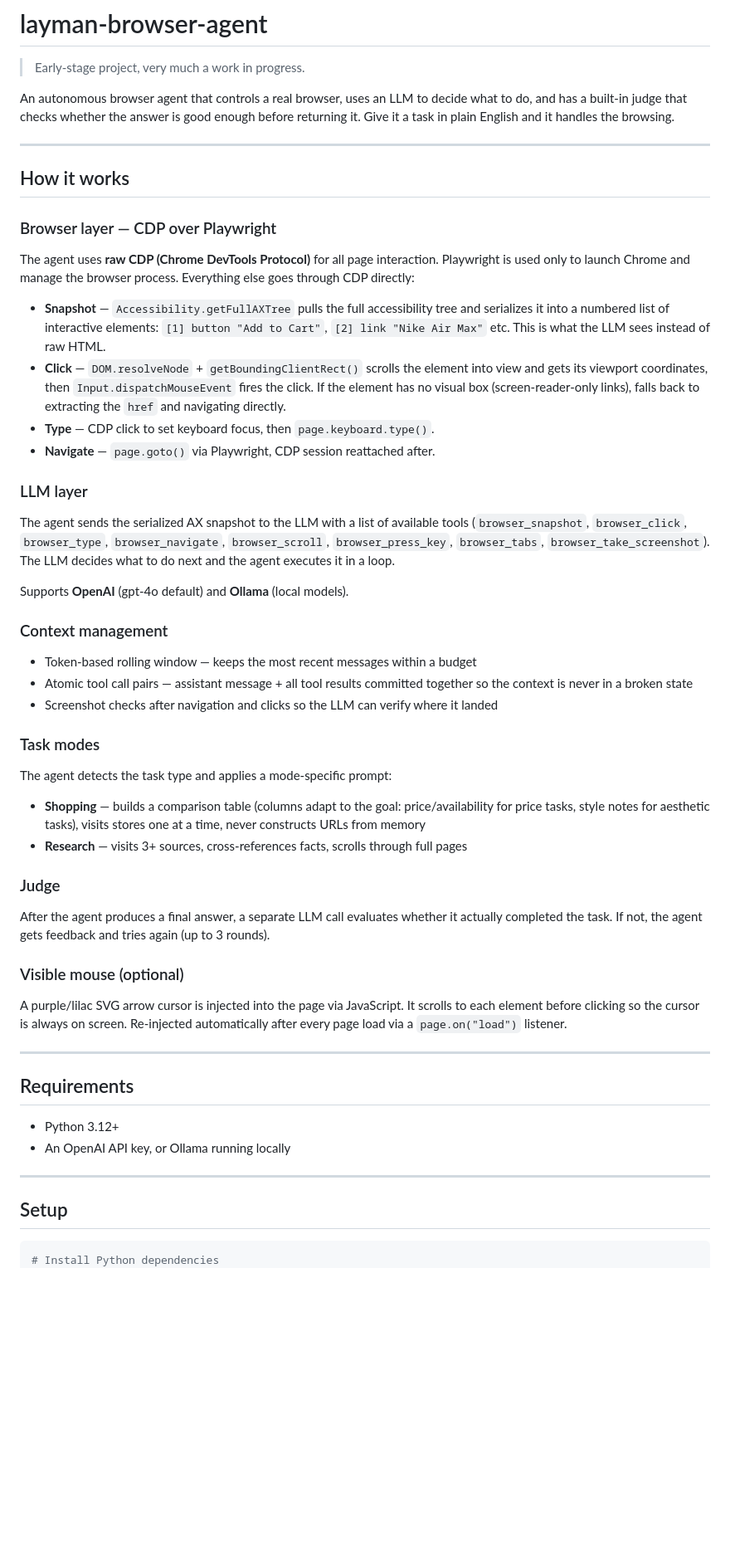
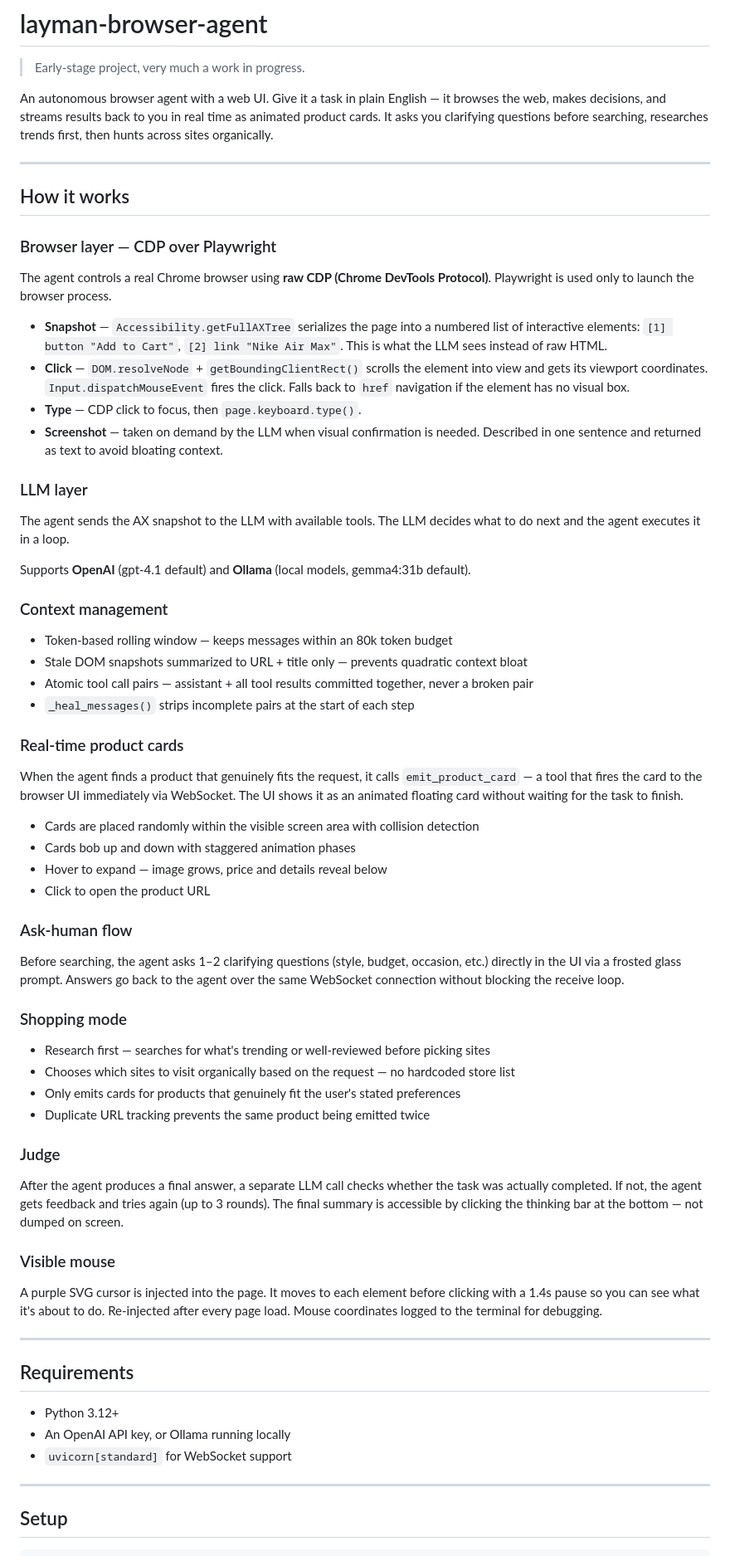
Before and after one commit to Caet-pip/layman-browser-agent, a Markdown page: README.md, the part around one of its changes. Shown at 83% size. Rendered like a GitHub page; blank space fills up the shorter version.

Commit message:
Add web UI, product card streaming, ask_human flow, redesigned frontend, CDP mouse logging

````diff
--- a/README.md
+++ b/README.md
@@ -2,7 +2,7 @@
 
 > Early-stage project, very much a work in progress.
 
-An autonomous browser agent that controls a real browser, uses an LLM to decide what to do, and has a built-in judge that checks whether the answer is good enough before returning it. Give it a task in plain English and it handles the browsing.
+An autonomous browser agent with a web UI. Give it a task in plain English — it browses the web, makes decisions, and streams results back to you in real time as animated product cards. It asks you clarifying questions before searching, researches trends first, then hunts across sites organically.
 
 ---
 
@@ -10,39 +10,53 @@ An autonomous browser agent that controls a real browser, uses an LLM to decide
 
 ### Browser layer — CDP over Playwright
 
-The agent uses **raw CDP (Chrome DevTools Protocol)** for all page interaction. Playwright is used only to launch Chrome and manage the browser process. Everything else goes through CDP directly:
+The agent controls a real Chrome browser using **raw CDP (Chrome DevTools Protocol)**. Playwright is used only to launch the browser process.
 
-- **Snapshot** — `Accessibility.getFullAXTree` pulls the full accessibility tree and serializes it into a numbered list of interactive elements: `[1] button "Add to Cart"`, `[2] link "Nike Air Max"` etc. This is what the LLM sees instead of raw HTML.
-- **Click** — `DOM.resolveNode` + `getBoundingClientRect()` scrolls the element into view and gets its viewport coordinates, then `Input.dispatchMouseEvent` fires the click. If the element has no visual box (screen-reader-only links), falls back to extracting the `href` and navigating directly.
-- **Type** — CDP click to set keyboard focus, then `page.keyboard.type()`.
-- **Navigate** — `page.goto()` via Playwright, CDP session reattached after.
+- **Snapshot** — `Accessibility.getFullAXTree` serializes the page into a numbered list of interactive elements: `[1] button "Add to Cart"`, `[2] link "Nike Air Max"`. This is what the LLM sees instead of raw HTML.
+- **Click** — `DOM.resolveNode` + `getBoundingClientRect()` scrolls the element into view and gets its viewport coordinates. `Input.dispatchMouseEvent` fires the click. Falls back to `href` navigation if the element has no visual box.
+- **Type** — CDP click to focus, then `page.keyboard.type()`.
+- **Screenshot** — taken on demand by the LLM when visual confirmation is needed. Described in one sentence and returned as text to avoid bloating context.
 
 ### LLM layer
 
-The agent sends the serialized AX snapshot to the LLM with a list of available tools (`browser_snapshot`, `browser_click`, `browser_type`, `browser_navigate`, `browser_scroll`, `browser_press_key`, `browser_tabs`, `browser_take_screenshot`). The LLM decides what to do next and the agent executes it in a loop.
+The agent sends the AX snapshot to the LLM with available tools. The LLM decides what to do next and the agent executes it in a loop.
 
-Supports **OpenAI** (gpt-4o default) and **Ollama** (local models).
+Supports **OpenAI** (gpt-4.1 default) and **Ollama** (local models, gemma4:31b default).
 
 ### Context management
 
-- Token-based rolling window — keeps the most recent messages within a budget
-- Atomic tool call pairs — assistant message + all tool results committed together so the context is never in a broken state
-- Screenshot checks after navigation and clicks so the LLM can verify where it landed
+- Token-based rolling window — keeps messages within an 80k token budget
+- Stale DOM snapshots summarized to URL + title only — prevents quadratic context bloat
+- Atomic tool call pairs — assistant + all tool results committed together, never a broken pair
+- `_heal_messages()` strips incomplete pairs at the start of each step
 
-### Task modes
+### Real-time product cards
 
-The agent detects the task type and applies a mode-specific prompt:
+When the agent finds a product that genuinely fits the request, it calls `emit_product_card` — a tool that fires the card to the browser UI immediately via WebSocket. The UI shows it as an animated floating card without waiting for the task to finish.
 
-- **Shopping** — builds a comparison table (columns adapt to the goal: price/availability for price tasks, style notes for aesthetic tasks), visits stores one at a time, never constructs URLs from memory
-- **Research** — visits 3+ sources, cross-references facts, scrolls through full pages
+- Cards are placed randomly within the visible screen area with collision detection
+- Cards bob up and down with staggered animation phases
+- Hover to expand — image grows, price and details reveal below
+- Click to open the product URL
+
+### Ask-human flow
+
+Before searching, the agent asks 1–2 clarifying questions (style, budget, occasion, etc.) directly in the UI via a frosted glass prompt. Answers go back to the agent over the same WebSocket connection without blocking the receive loop.
+
+### Shopping mode
+
+- Research first — searches for what's trending or well-reviewed before picking sites
+- Chooses which sites to visit organically based on the request — no hardcoded store list
+- Only emits cards for products that genuinely fit the user's stated preferences
+- Duplicate URL tracking prevents the same product being emitted twice
 
 ### Judge
 
-After the agent produces a final answer, a separate LLM call evaluates whether it actually completed the task. If not, the agent gets feedback and tries again (up to 3 rounds).
+After the agent produces a final answer, a separate LLM call checks whether the task was actually completed. If not, the agent gets feedback and tries again (up to 3 rounds). The final summary is accessible by clicking the thinking bar at the bottom — not dumped on screen.
 
-### Visible mouse (optional)
+### Visible mouse
 
-A purple/lilac SVG arrow cursor is injected into the page via JavaScript. It scrolls to each element before clicking so the cursor is always on screen. Re-injected automatically after every page load via a `page.on("load")` listener.
+A purple SVG cursor is injected into the page. It moves to each element before clicking with a 1.4s pause so you can see what it's about to do. Re-injected after every page load. Mouse coordinates logged to the terminal for debugging.
 
 ---
 
@@ -50,11 +64,11 @@ A purple/lilac SVG arrow cursor is injected into the page via JavaScript. It scr
 
 - Python 3.12+
 - An OpenAI API key, or Ollama running locally
+- `uvicorn[standard]` for WebSocket support
 
 ---
 
 ## Setup
 
 ```bash
-# Install Python dependencies
 pip install -r requirements.txt
````
Also changed, not shown: other parts of README.md (+23 -22 lines).
